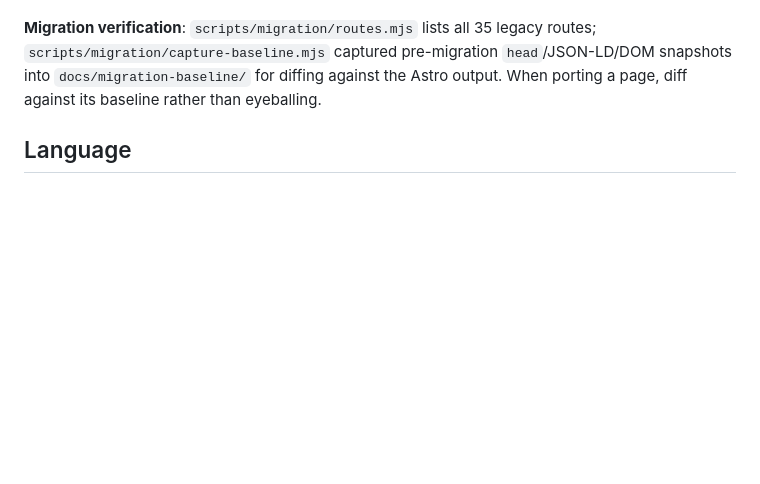
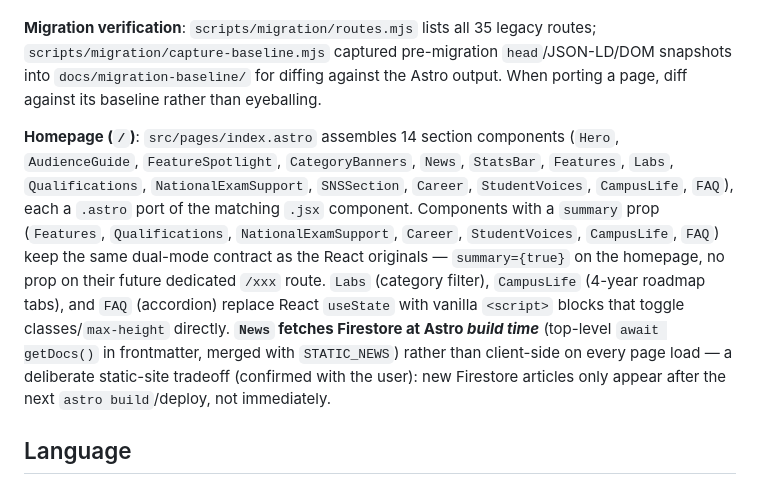
Before and after one commit to shinnosuketakeshima/shokuei-hp, a Markdown page: CLAUDE.md, the part around the change. Drawn GitHub-style; blank space fills up the shorter version.

Commit message:
docs: ホームページAstro移植の構成をCLAUDE.mdに追記
News のFirestoreビルド時取得という設計判断を記録し、次のセッションで
再度悩まないようにする。

Co-Authored-By: Claude Sonnet 5 <noreply@anthropic.com>

```diff
--- a/CLAUDE.md
+++ b/CLAUDE.md
@@ -109,6 +109,8 @@ The repo is migrating from the React/Vite SPA to Astro, route by route, without
 
 **Migration verification**: `scripts/migration/routes.mjs` lists all 35 legacy routes; `scripts/migration/capture-baseline.mjs` captured pre-migration `head`/JSON-LD/DOM snapshots into `docs/migration-baseline/` for diffing against the Astro output. When porting a page, diff against its baseline rather than eyeballing.
 
+**Homepage (`/`)**: `src/pages/index.astro` assembles 14 section components (`Hero`, `AudienceGuide`, `FeatureSpotlight`, `CategoryBanners`, `News`, `StatsBar`, `Features`, `Labs`, `Qualifications`, `NationalExamSupport`, `SNSSection`, `Career`, `StudentVoices`, `CampusLife`, `FAQ`), each a `.astro` port of the matching `.jsx` component. Components with a `summary` prop (`Features`, `Qualifications`, `NationalExamSupport`, `Career`, `StudentVoices`, `CampusLife`, `FAQ`) keep the same dual-mode contract as the React originals — `summary={true}` on the homepage, no prop on their future dedicated `/xxx` route. `Labs` (category filter), `CampusLife` (4-year roadmap tabs), and `FAQ` (accordion) replace React `useState` with vanilla `<script>` blocks that toggle classes/`max-height` directly. **`News` fetches Firestore at Astro *build time*** (top-level `await getDocs()` in frontmatter, merged with `STATIC_NEWS`) rather than client-side on every page load — a deliberate static-site tradeoff (confirmed with the user): new Firestore articles only appear after the next `astro build`/deploy, not immediately.
+
 ## Language
 
 All UI text is in Japanese. Follow the existing convention: English identifiers, Japanese string literals. No comments unless the intent is non-obvious.
```
